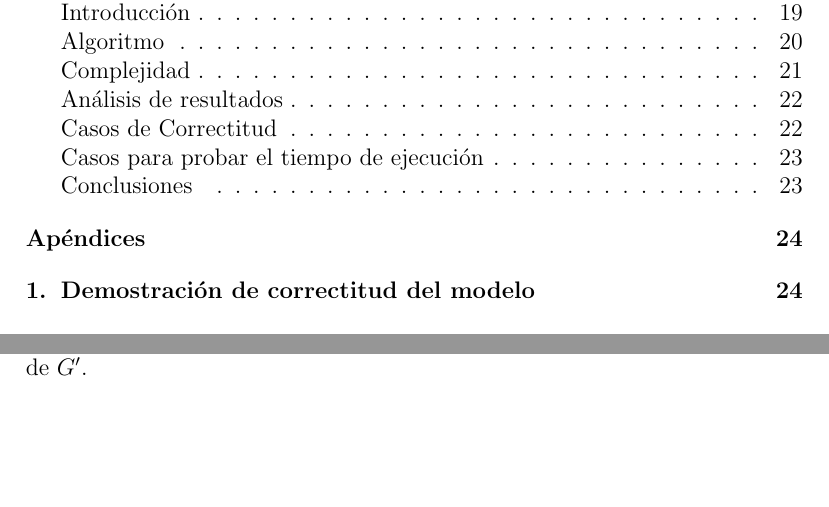
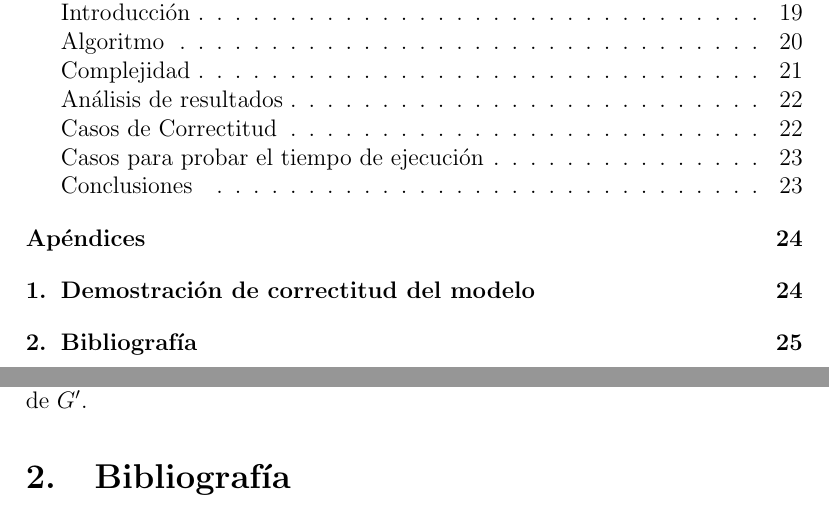
Before and after one commit to fedepousa/cocomielsort, a LaTeX document (tp2/Informe/Informe.tex): two parts of pages 1 and 25 of 25, joined at a grey line, cut so that both start at the same text, the shorter picture padded with empty space. Compiled offline with pdfLaTeX.

Commit message:
Empty Message

```diff
--- a/tp2/Informe/Informe.tex
+++ b/tp2/Informe/Informe.tex
@@ -554,4 +554,6 @@ Llamemos $G' = \left( V', E' \right)$ al complemento de $G$.  Sea $ C = \left( \
 
 Recíprocamente, si sabemos que $a$, $b$ y $c$ forman un grupo de tres personas que no se conocen entre sí, y sean $v_a, v_b, v_c$ los nodos que las representan, entonces como $a$ y $b$ no se conocen, $\left(v_a,v_b\right) \in E'$. Tampoco $b$ y $c$ se conocen, por lo que $\left(v_b,v_c\right) \in E'$. Por último $c$ y $a$ no se conocen, por lo cual $\left(v_c,v_a\right) \in E'$. Luego $\left( \left\lbrace v_a, v_b, v_c \right\rbrace, \left\lbrace  \left(v_a,v_b\right) , \left( v_b,v_c\right), \left( v_c, v_a\right) \right\rbrace\right)$ es un clique de tres, subgrafo de $G'$.
 
+\section{Bibliograf\'ia}
+
 \end{document}
```
Also changed, not shown: tp2/Informe/Informe.pdf, 3 other files.
